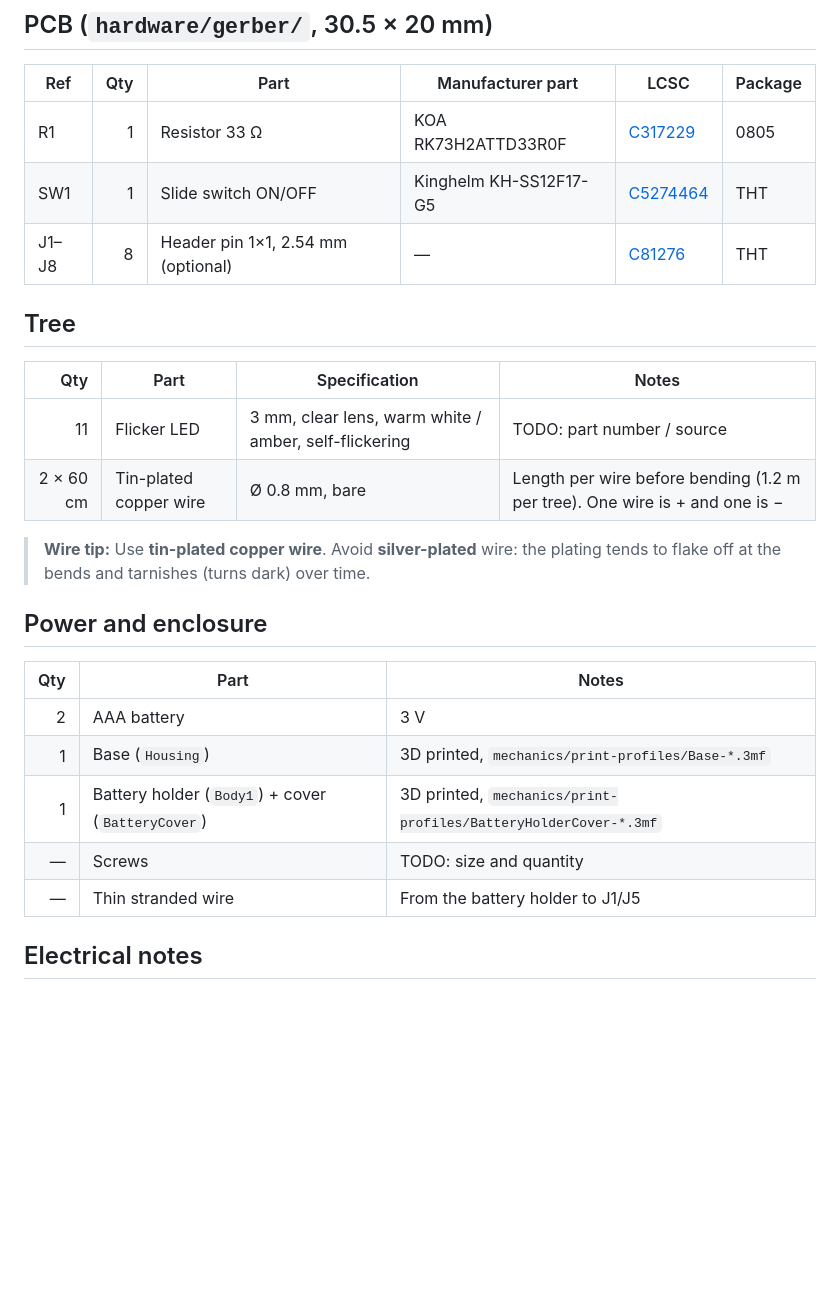
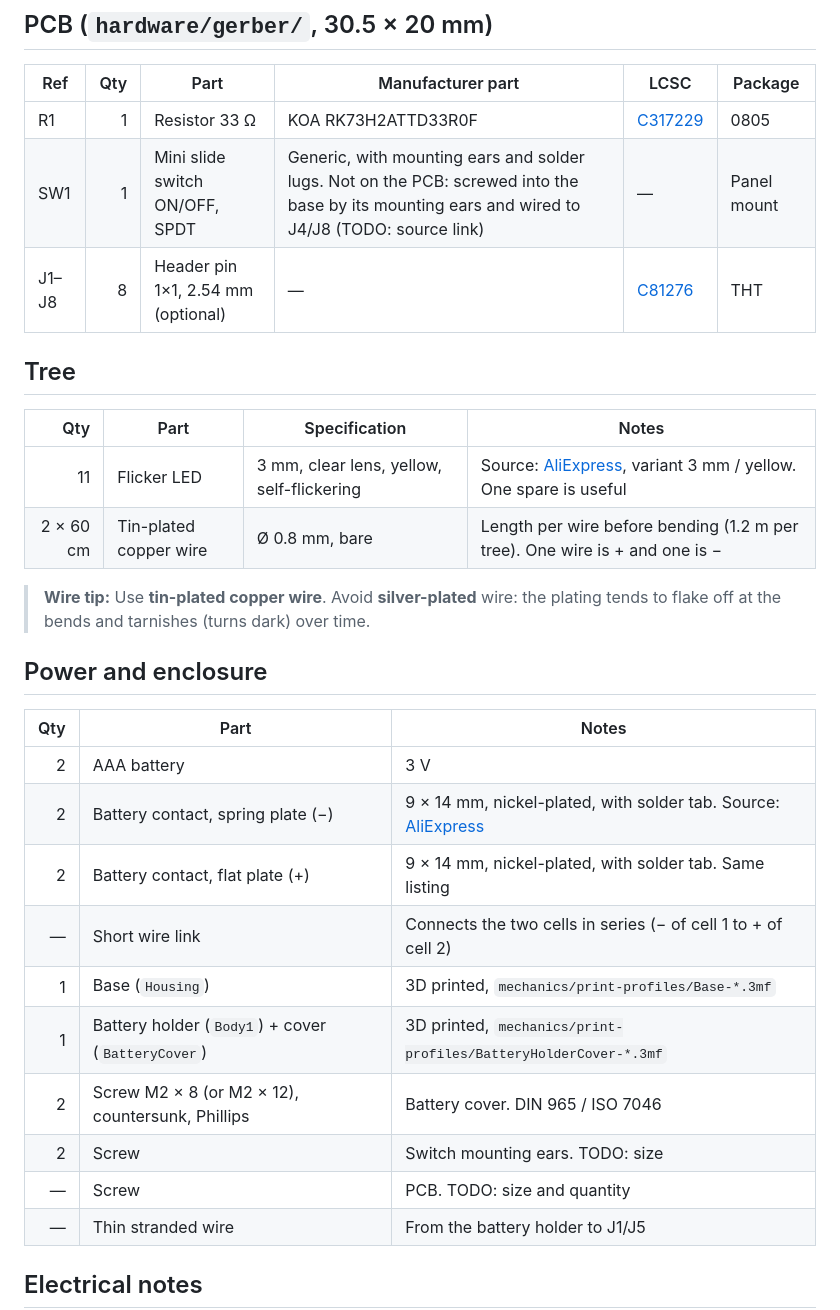
Before and after one commit to forgevolt/LittleChristmasTree, a Markdown page: hardware/BOM.md, the part around the change. Rendered like a GitHub page; blank space fills up the shorter version.

```diff
--- a/hardware/BOM.md
+++ b/hardware/BOM.md
@@ -5,14 +5,14 @@
 | Ref | Qty | Part | Manufacturer part | LCSC | Package |
 |---|---:|---|---|---|---|
 | R1 | 1 | Resistor 33 Ω | KOA RK73H2ATTD33R0F | [C317229](https://www.lcsc.com/product-detail/C317229.html) | 0805 |
-| SW1 | 1 | Slide switch ON/OFF | Kinghelm KH-SS12F17-G5 | [C5274464](https://www.lcsc.com/product-detail/C5274464.html) | THT |
+| SW1 | 1 | Mini slide switch ON/OFF, SPDT | Generic, with mounting ears and solder lugs. Not on the PCB: screwed into the base by its mounting ears and wired to J4/J8 (TODO: source link) | — | Panel mount |
 | J1–J8 | 8 | Header pin 1×1, 2.54 mm (optional) | — | [C81276](https://www.lcsc.com/product-detail/C81276.html) | THT |
 
 ## Tree
 
 | Qty | Part | Specification | Notes |
 |---:|---|---|---|
-| 11 | Flicker LED | 3 mm, clear lens, warm white / amber, self-flickering | TODO: part number / source |
+| 11 | Flicker LED | 3 mm, clear lens, yellow, self-flickering | Source: [AliExpress](https://www.aliexpress.com/item/1005007016428728.html), variant 3 mm / yellow. One spare is useful |
 | 2 × 60 cm | Tin-plated copper wire | Ø 0.8 mm, bare | Length per wire before bending (1.2 m per tree). One wire is + and one is − |
 
 > **Wire tip:** Use **tin-plated copper wire**. Avoid **silver-plated** wire: the plating tends to flake off at the bends and tarnishes (turns dark) over time.
@@ -22,9 +22,14 @@
 | Qty | Part | Notes |
 |---:|---|---|
 | 2 | AAA battery | 3 V |
+| 2 | Battery contact, spring plate (−) | 9 × 14 mm, nickel-plated, with solder tab. Source: [AliExpress](https://www.aliexpress.com/item/32884289489.html) |
+| 2 | Battery contact, flat plate (+) | 9 × 14 mm, nickel-plated, with solder tab. Same listing |
+| — | Short wire link | Connects the two cells in series (− of cell 1 to + of cell 2) |
 | 1 | Base (`Housing`) | 3D printed, `mechanics/print-profiles/Base-*.3mf` |
 | 1 | Battery holder (`Body1`) + cover (`BatteryCover`) | 3D printed, `mechanics/print-profiles/BatteryHolderCover-*.3mf` |
-| — | Screws | TODO: size and quantity |
+| 2 | Screw M2 × 8 (or M2 × 12), countersunk, Phillips | Battery cover. DIN 965 / ISO 7046 |
+| 2 | Screw | Switch mounting ears. TODO: size |
+| — | Screw | PCB. TODO: size and quantity |
 | — | Thin stranded wire | From the battery holder to J1/J5 |
 
 ## Electrical notes
```
Also changed, not shown: README.md (+16 -5 lines), images/parts/battery-contacts.jpg (added), images/parts/flicker-led.jpg (added), images/parts/slide-switch.jpg (added).
